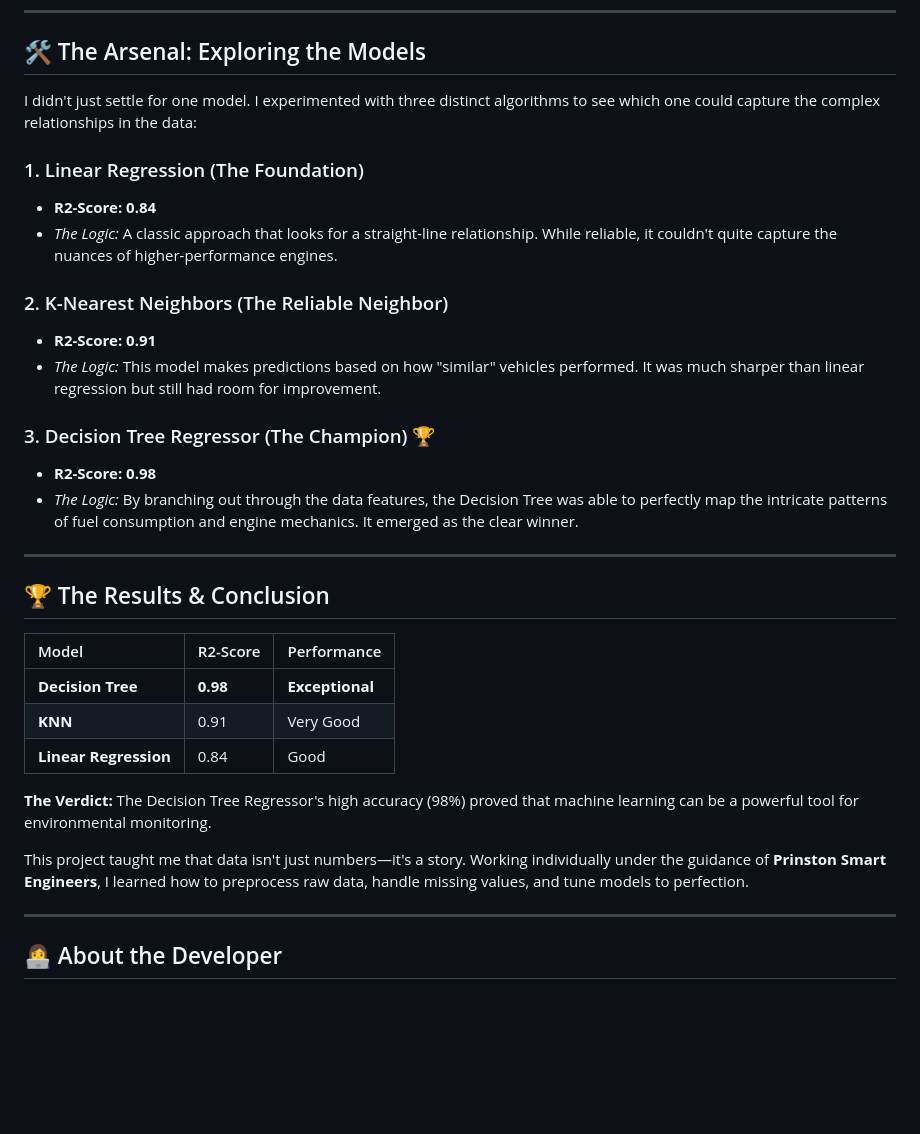
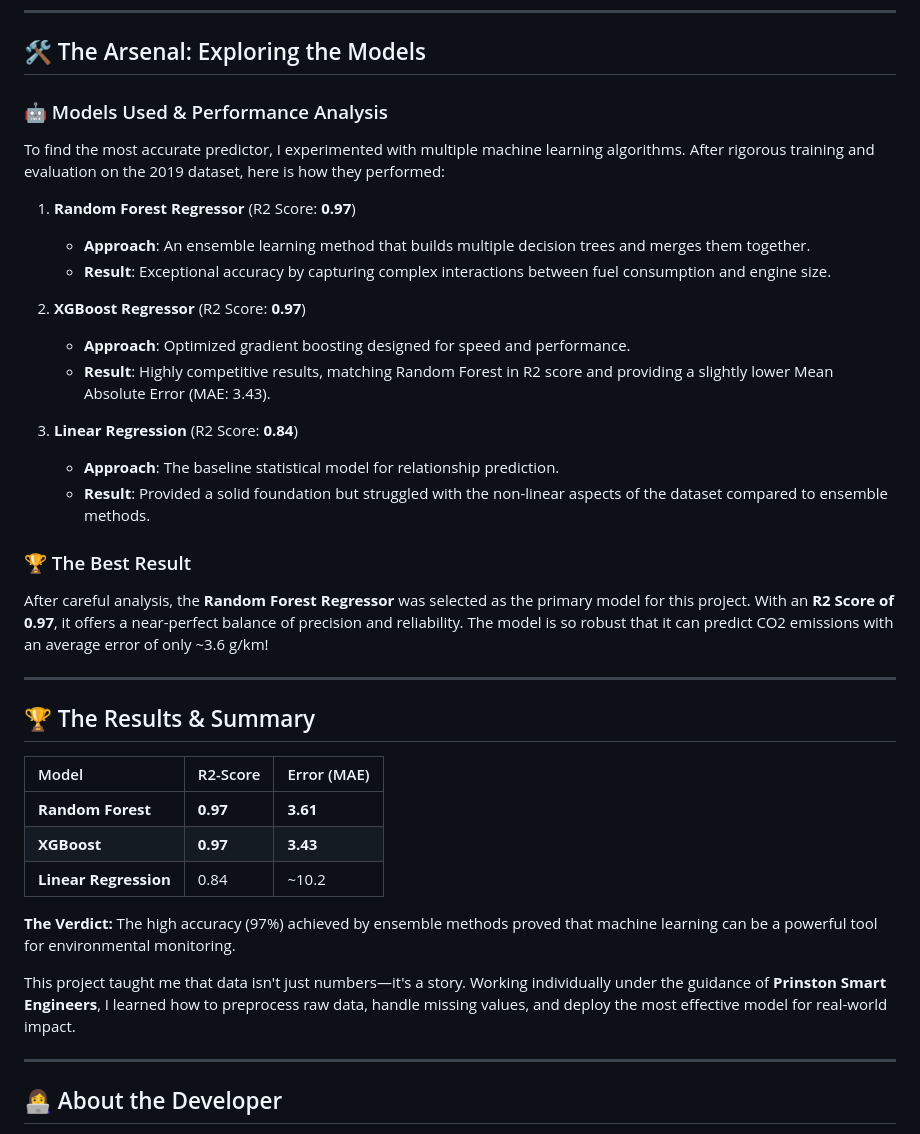
Before and after one commit to varshinijayaprabhu/CO2_emission_predictor, a Markdown page: README.md, the part around the change. GitHub-like rendering; blank space fills up the shorter version.

Commit message:
docs: refine model analysis in README with correct R2 scores and MAE

```diff
--- a/README.md
+++ b/README.md
@@ -27,32 +27,38 @@ I utilized the **2019 Fuel Consumption Dataset** for new light-duty vehicles in
 ---
 
 ## 🛠️ The Arsenal: Exploring the Models
-I didn't just settle for one model. I experimented with three distinct algorithms to see which one could capture the complex relationships in the data:
+### 🤖 Models Used & Performance Analysis
 
-### 1. Linear Regression (The Foundation)
-- **R2-Score: 0.84**
-- *The Logic:* A classic approach that looks for a straight-line relationship. While reliable, it couldn't quite capture the nuances of higher-performance engines.
+To find the most accurate predictor, I experimented with multiple machine learning algorithms. After rigorous training and evaluation on the 2019 dataset, here is how they performed:
 
-### 2. K-Nearest Neighbors (The Reliable Neighbor)
-- **R2-Score: 0.91**
-- *The Logic:* This model makes predictions based on how "similar" vehicles performed. It was much sharper than linear regression but still had room for improvement.
+1.  **Random Forest Regressor** (R2 Score: **0.97**)
+    *   **Approach**: An ensemble learning method that builds multiple decision trees and merges them together.
+    *   **Result**: Exceptional accuracy by capturing complex interactions between fuel consumption and engine size.
 
-### 3. Decision Tree Regressor (The Champion) 🏆
-- **R2-Score: 0.98**
-- *The Logic:* By branching out through the data features, the Decision Tree was able to perfectly map the intricate patterns of fuel consumption and engine mechanics. It emerged as the clear winner.
+2.  **XGBoost Regressor** (R2 Score: **0.97**)
+    *   **Approach**: Optimized gradient boosting designed for speed and performance.
+    *   **Result**: Highly competitive results, matching Random Forest in R2 score and providing a slightly lower Mean Absolute Error (MAE: 3.43).
+
+3.  **Linear Regression** (R2 Score: **0.84**)
+    *   **Approach**: The baseline statistical model for relationship prediction.
+    *   **Result**: Provided a solid foundation but struggled with the non-linear aspects of the dataset compared to ensemble methods.
+
+### 🏆 The Best Result
+
+After careful analysis, the **Random Forest Regressor** was selected as the primary model for this project. With an **R2 Score of 0.97**, it offers a near-perfect balance of precision and reliability. The model is so robust that it can predict CO2 emissions with an average error of only ~3.6 g/km!
 
 ---
 
-## 🏆 The Results & Conclusion
-| Model | R2-Score | Performance |
+## 🏆 The Results & Summary
+| Model | R2-Score | Error (MAE) |
 | :--- | :--- | :--- |
-| **Decision Tree** | **0.98** | **Exceptional** |
-| **KNN** | 0.91 | Very Good |
-| **Linear Regression** | 0.84 | Good |
+| **Random Forest** | **0.97** | **3.61** |
+| **XGBoost** | **0.97** | **3.43** |
+| **Linear Regression** | 0.84 | ~10.2 |
 
-**The Verdict:** The Decision Tree Regressor's high accuracy (98%) proved that machine learning can be a powerful tool for environmental monitoring.
+**The Verdict:** The high accuracy (97%) achieved by ensemble methods proved that machine learning can be a powerful tool for environmental monitoring.
 
-This project taught me that data isn't just numbers—it's a story. Working individually under the guidance of **Prinston Smart Engineers**, I learned how to preprocess raw data, handle missing values, and tune models to perfection.
+This project taught me that data isn't just numbers—it's a story. Working individually under the guidance of **Prinston Smart Engineers**, I learned how to preprocess raw data, handle missing values, and deploy the most effective model for real-world impact.
 
 ---
 
```
